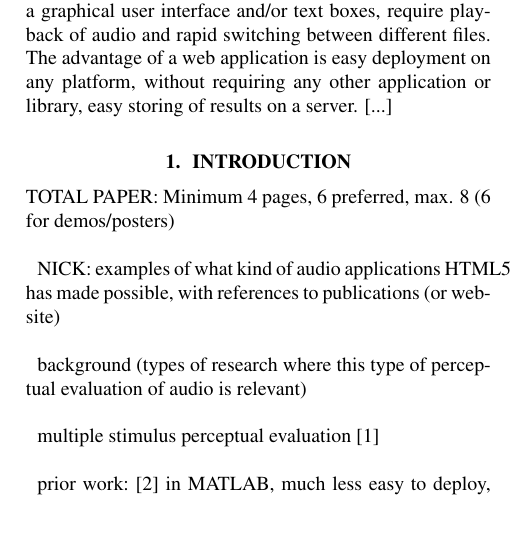
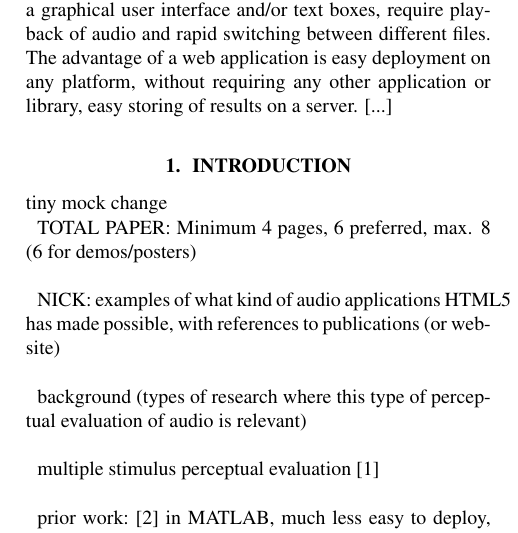
Before and after one commit to BrechtDeMan/WebAudioEvaluationTool, a LaTeX paper (docs/SMC15/smc2015template.tex): part of one column of page 1 of 4, cut so that both start at the same text. Compiled offline with pdfLaTeX.

Commit message:
Test new repository name

```diff
--- a/docs/SMC15/smc2015template.tex
+++ b/docs/SMC15/smc2015template.tex
@@ -145,6 +145,9 @@ The advantage of a web application is easy deployment on any platform, without r
 %
 
 \section{Introduction}\label{sec:introduction}
+
+tiny mock change
+
 TOTAL PAPER: Minimum 4 pages, 6 preferred, max. 8 (6 for demos/posters)\\
 
 NICK: examples of what kind of audio applications HTML5 has made possible, with references to publications (or website)\\
```
